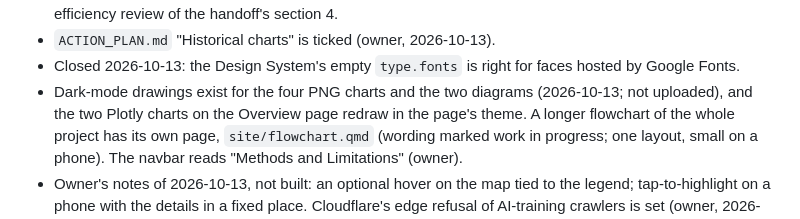
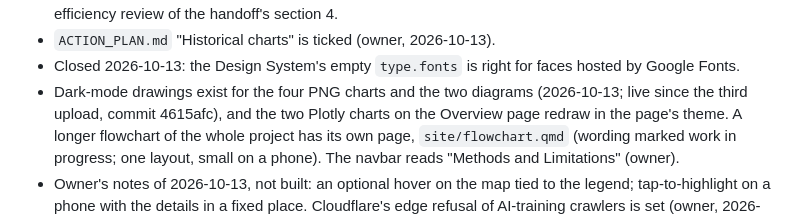
Before and after one commit to dacekroberts/hydrowhiplash-elnino26, a Markdown page: docs/session12_kickoff.md, the part around the change. GitHub-like rendering.

```diff
--- a/docs/session12_kickoff.md
+++ b/docs/session12_kickoff.md
@@ -97,7 +97,7 @@ checkout.
 - Closed 2026-10-13: the Design System's empty `type.fonts` is right for
   faces hosted by Google Fonts.
 - Dark-mode drawings exist for the four PNG charts and the two diagrams
-  (2026-10-13; not uploaded), and the two Plotly charts on the
+  (2026-10-13; live since the third upload, commit 4615afc), and the two Plotly charts on the
   Overview page redraw in the page's theme. A longer flowchart of the whole project has its own page,
   `site/flowchart.qmd` (wording marked work in progress; one layout,
   small on a phone). The navbar reads "Methods and
```
Also changed, not shown: logs/2026-10-13.md (+8 -2 lines).
